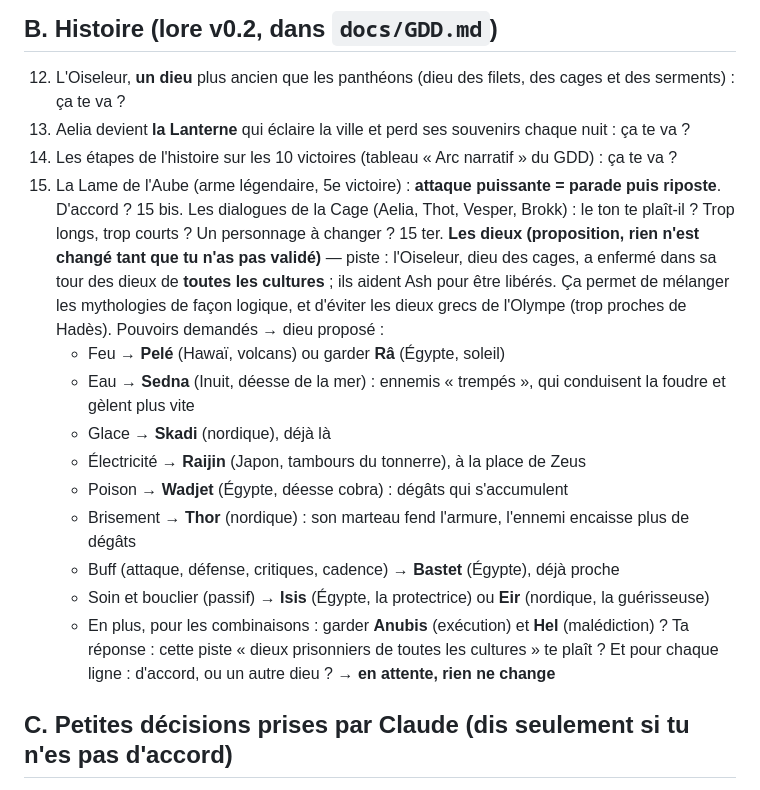
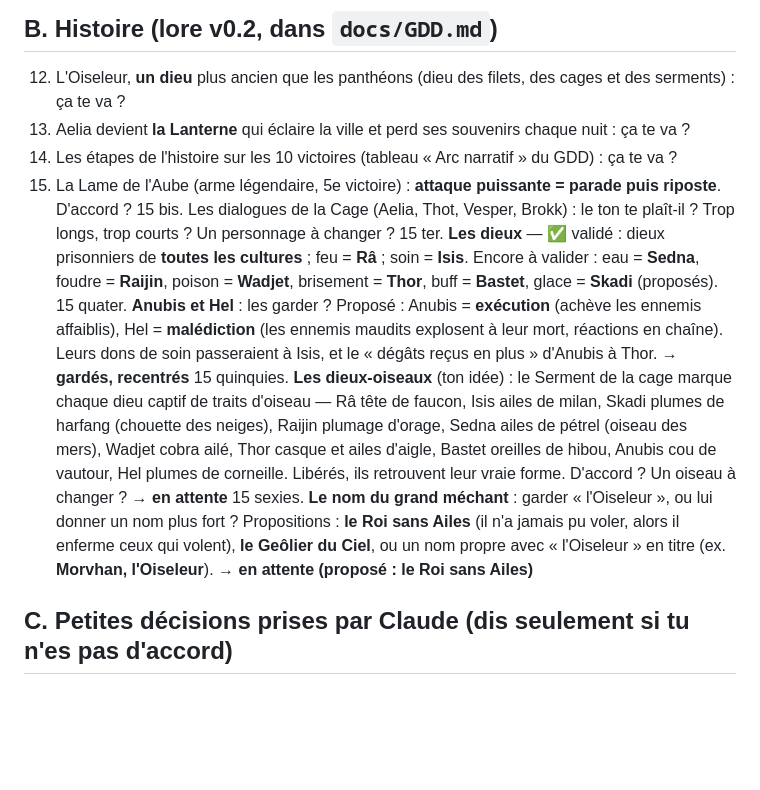
Before and after one commit to sachabeytout/ash, a Markdown page: docs/QUESTIONS.md, the part around the change. Rendered like a GitHub page; blank space fills up the shorter version.

Commit message:
docs(lore): réponses sur les dieux (Râ, Isis, toutes cultures) et nouvelles propositions
Co-Authored-By: Claude Opus 5.5 <noreply@anthropic.com>
Claude-Session: https://claude.ai/code/session_01VxFCiYjotRj2ZgjRm83npH

```diff
--- a/docs/QUESTIONS.md
+++ b/docs/QUESTIONS.md
@@ -41,17 +41,11 @@ Dernière mise à jour : 30/10/2026 (version 0.43.0).
 14. Les étapes de l'histoire sur les 10 victoires (tableau « Arc narratif » du GDD) : ça te va ?
 15. La Lame de l'Aube (arme légendaire, 5e victoire) : **attaque puissante = parade puis riposte**. D'accord ?
     15 bis. Les dialogues de la Cage (Aelia, Thot, Vesper, Brokk) : le ton te plaît-il ? Trop longs, trop courts ? Un personnage à changer ?
-    15 ter. **Les dieux (proposition, rien n'est changé tant que tu n'as pas validé)** — piste : l'Oiseleur, dieu des cages, a enfermé dans sa tour des dieux de **toutes les cultures** ; ils aident Ash pour être libérés. Ça permet de mélanger les mythologies de façon logique, et d'éviter les dieux grecs de l'Olympe (trop proches de Hadès). Pouvoirs demandés → dieu proposé :
-    - Feu → **Pelé** (Hawaï, volcans) ou garder **Râ** (Égypte, soleil)
-    - Eau → **Sedna** (Inuit, déesse de la mer) : ennemis « trempés », qui conduisent la foudre et gèlent plus vite
-    - Glace → **Skadi** (nordique), déjà là
-    - Électricité → **Raijin** (Japon, tambours du tonnerre), à la place de Zeus
-    - Poison → **Wadjet** (Égypte, déesse cobra) : dégâts qui s'accumulent
-    - Brisement → **Thor** (nordique) : son marteau fend l'armure, l'ennemi encaisse plus de dégâts
-    - Buff (attaque, défense, critiques, cadence) → **Bastet** (Égypte), déjà proche
-    - Soin et bouclier (passif) → **Isis** (Égypte, la protectrice) ou **Eir** (nordique, la guérisseuse)
-    - En plus, pour les combinaisons : garder **Anubis** (exécution) et **Hel** (malédiction) ?
-      Ta réponse : cette piste « dieux prisonniers de toutes les cultures » te plaît ? Et pour chaque ligne : d'accord, ou un autre dieu ? → **en attente, rien ne change**
+    15 ter. **Les dieux** — ✅ validé : dieux prisonniers de **toutes les cultures** ; feu = **Râ** ; soin = **Isis**.
+    Encore à valider : eau = **Sedna**, foudre = **Raijin**, poison = **Wadjet**, brisement = **Thor**, buff = **Bastet**, glace = **Skadi** (proposés).
+    15 quater. **Anubis et Hel** : les garder ? Proposé : Anubis = **exécution** (achève les ennemis affaiblis), Hel = **malédiction** (les ennemis maudits explosent à leur mort, réactions en chaîne). Leurs dons de soin passeraient à Isis, et le « dégâts reçus en plus » d'Anubis à Thor. → **gardés, recentrés**
+    15 quinquies. **Les dieux-oiseaux** (ton idée) : le Serment de la cage marque chaque dieu captif de traits d'oiseau — Râ tête de faucon, Isis ailes de milan, Skadi plumes de harfang (chouette des neiges), Raijin plumage d'orage, Sedna ailes de pétrel (oiseau des mers), Wadjet cobra ailé, Thor casque et ailes d'aigle, Bastet oreilles de hibou, Anubis cou de vautour, Hel plumes de corneille. Libérés, ils retrouvent leur vraie forme. D'accord ? Un oiseau à changer ? → **en attente**
+    15 sexies. **Le nom du grand méchant** : garder « l'Oiseleur », ou lui donner un nom plus fort ? Propositions : **le Roi sans Ailes** (il n'a jamais pu voler, alors il enferme ceux qui volent), **le Geôlier du Ciel**, ou un nom propre avec « l'Oiseleur » en titre (ex. **Morvhan, l'Oiseleur**). → **en attente (proposé : le Roi sans Ailes)**
 
 ## C. Petites décisions prises par Claude (dis seulement si tu n'es pas d'accord)
 
```
Also changed, not shown: docs/DECISIONS.md (+1 -0 lines), docs/GDD.md (+5 -0 lines).
